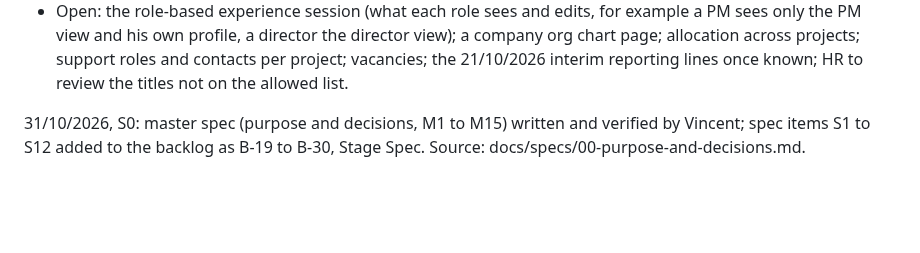
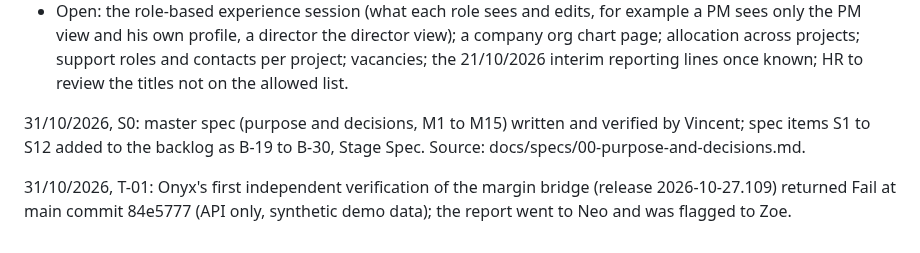
Before and after one commit to vdew1990/PMT, a Markdown page: docs/release-log.md, the part around the change. Drawn GitHub-style; blank space fills up the shorter version.

```diff
--- a/docs/release-log.md
+++ b/docs/release-log.md
@@ -378,3 +378,5 @@ Source: Vincent's finding on Cost control (hidden columns still took up room), h
 - Open: the role-based experience session (what each role sees and edits, for example a PM sees only the PM view and his own profile, a director the director view); a company org chart page; allocation across projects; support roles and contacts per project; vacancies; the 21/10/2026 interim reporting lines once known; HR to review the titles not on the allowed list.
 
 31/10/2026, S0: master spec (purpose and decisions, M1 to M15) written and verified by Vincent; spec items S1 to S12 added to the backlog as B-19 to B-30, Stage Spec. Source: docs/specs/00-purpose-and-decisions.md.
+
+31/10/2026, T-01: Onyx's first independent verification of the margin bridge (release 2026-10-27.109) returned Fail at main commit 84e5777 (API only, synthetic demo data); the report went to Neo and was flagged to Zoe.
```
Also changed, not shown: docs/backlog.md (+1 -0 lines).
